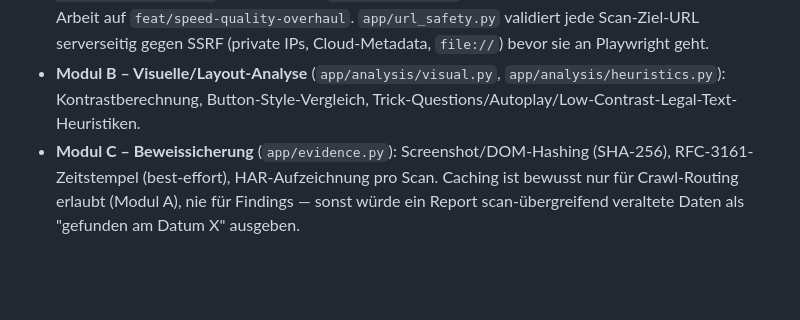
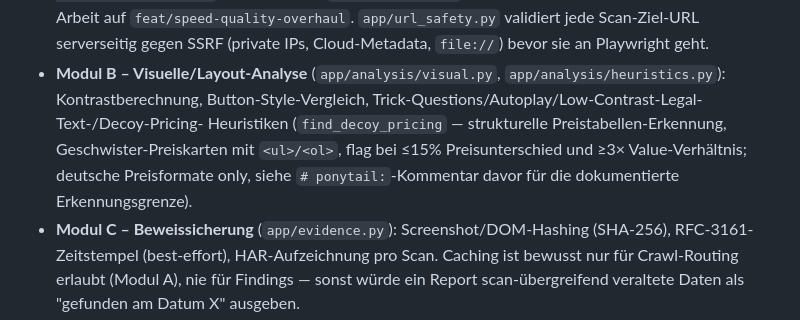
Before and after one commit to Alextum207/Kali, a Markdown page: CLAUDE.md, the part around one of its changes. GitHub-like rendering; blank space fills up the shorter version.

```diff
--- a/CLAUDE.md
+++ b/CLAUDE.md
@@ -47,7 +47,11 @@ Jeder Fund soll folgende Datenstruktur haben: `pattern_type`, `target_norm`,
   `file://`) bevor sie an Playwright geht.
 - **Modul B – Visuelle/Layout-Analyse** (`app/analysis/visual.py`,
   `app/analysis/heuristics.py`): Kontrastberechnung, Button-Style-Vergleich,
-  Trick-Questions/Autoplay/Low-Contrast-Legal-Text-Heuristiken.
+  Trick-Questions/Autoplay/Low-Contrast-Legal-Text-/Decoy-Pricing-
+  Heuristiken (`find_decoy_pricing` — strukturelle Preistabellen-Erkennung,
+  Geschwister-Preiskarten mit `<ul>/<ol>`, flag bei ≤15% Preisunterschied
+  und ≥3× Value-Verhältnis; deutsche Preisformate only, siehe
+  `# ponytail:`-Kommentar davor für die dokumentierte Erkennungsgrenze).
 - **Modul C – Beweissicherung** (`app/evidence.py`): Screenshot/DOM-Hashing
   (SHA-256), RFC-3161-Zeitstempel (best-effort), HAR-Aufzeichnung pro Scan.
   Caching ist bewusst nur für Crawl-Routing erlaubt (Modul A), nie für
```
Also changed, not shown: other parts of CLAUDE.md (+31 -6 lines).
